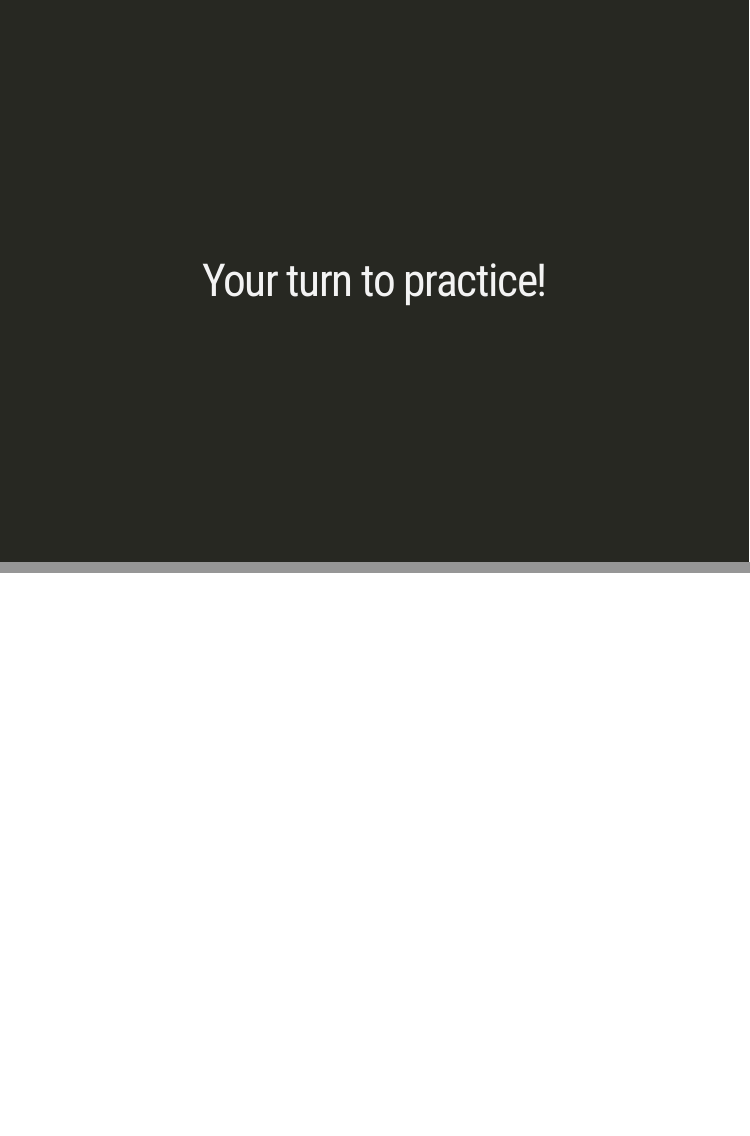
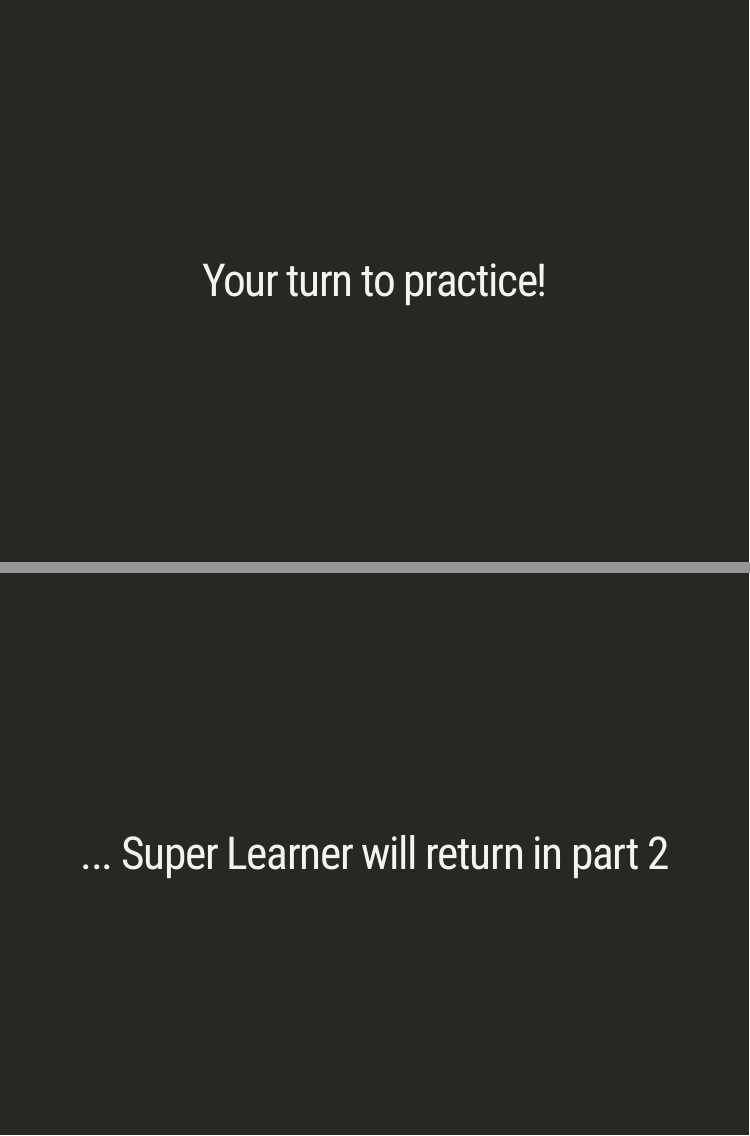
Before and after one commit to dewhitney/MachineLearning-Lecture-SuperLearner, an R Markdown document (superlearner-slides-part1.Rmd): pages 23 and 24 of 24, joined at a grey line. Rendered offline with R 4.5, knitr and Pandoc, with nearby package versions; the slides are laid out offline by our stand-in for remark.js, each with all of its steps uncovered, in fonts that may differ from those the slides ask for, and without slide numbers, shadows or browser add-ons; some code elsewhere in the file could not run offline; a font, style sheet, LaTeX package, included part or bibliography that could not be used is replaced or left out.

Commit message:
Finished slides

```diff
--- a/superlearner-slides-part1.Rmd
+++ b/superlearner-slides-part1.Rmd
@@ -439,3 +439,6 @@ class: inverse, center, middle
 # Your turn to practice!
 
 ---
+class: inverse, center, middle
+
+# ... Super Learner will return in part 2
```
Also changed, not shown: superlearner-slides-part1.html.
